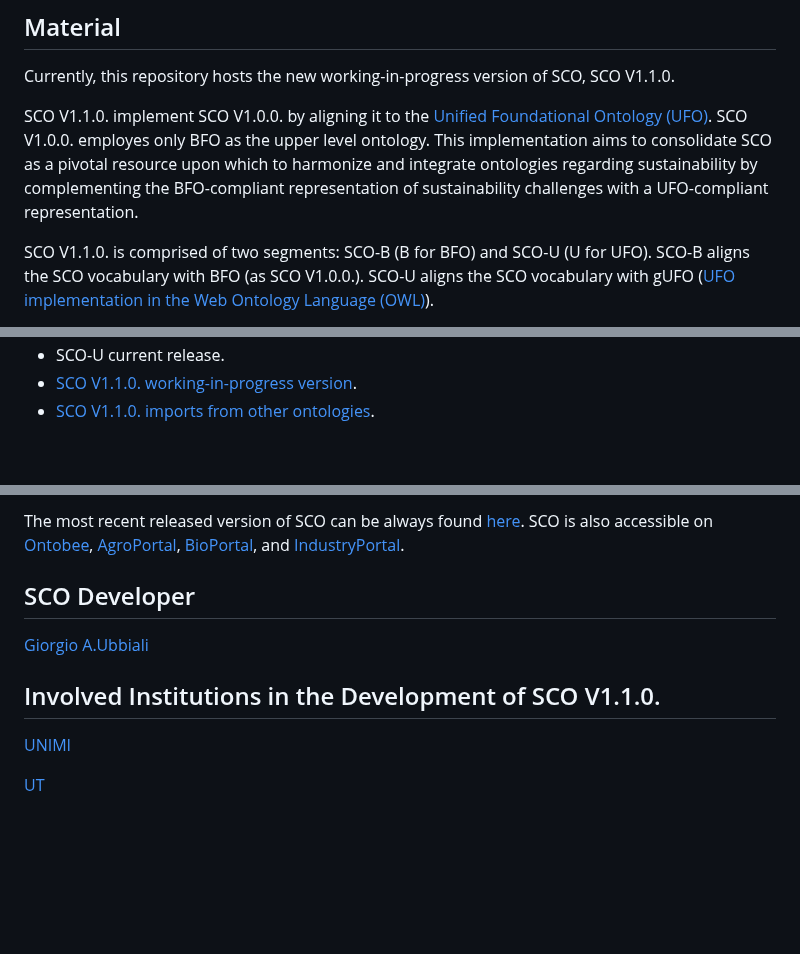
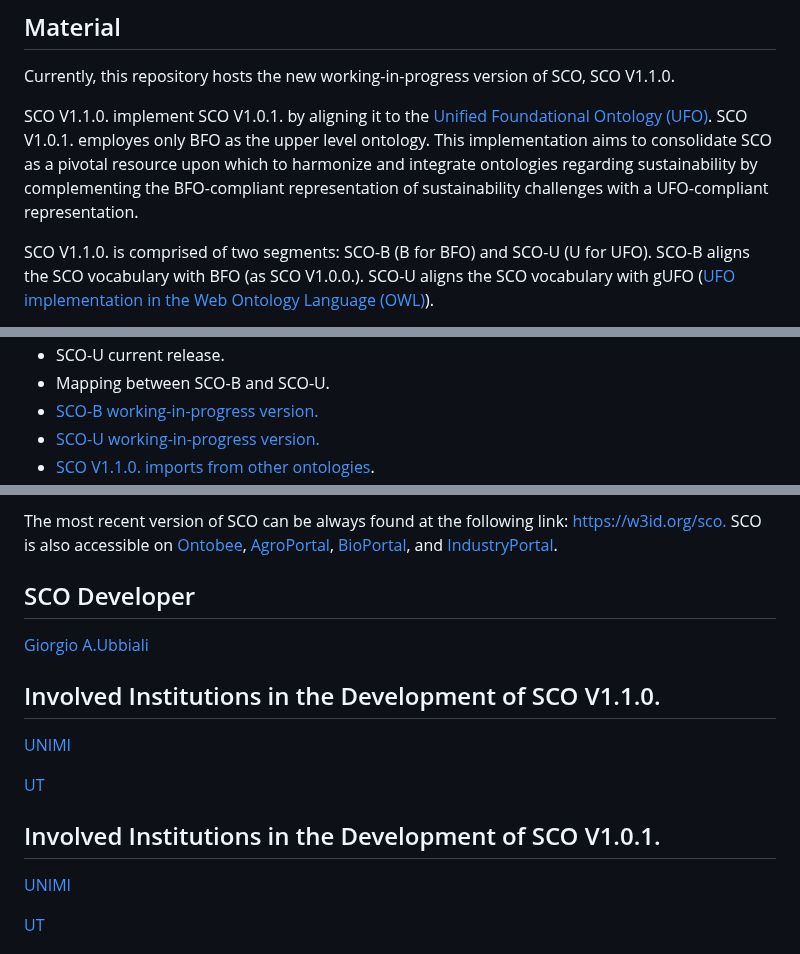
Before and after one commit to gioUbbiali/Sustainability-Core-Ontology, a Markdown page: README.md, 3 parts joined by grey strips. Rendered like a GitHub page; blank space fills up the shorter version.

```diff
--- a/README.md
+++ b/README.md
@@ -14,7 +14,7 @@ SCO is designed to be a pivotal resource upon which to harmonize and integrate o
 
 Currently, this repository hosts the new working-in-progress version of SCO, SCO V1.1.0.
 
-SCO V1.1.0. implement SCO V1.0.0. by aligning it to the [Unified Foundational Ontology (UFO)](https://ontouml.readthedocs.io/en/latest/intro/ufo.html). SCO V1.0.0. employes only BFO as the upper level ontology. This implementation aims to consolidate SCO as a pivotal resource upon which to harmonize and integrate ontologies regarding sustainability by complementing the BFO-compliant representation of sustainability challenges with a UFO-compliant representation.
+SCO V1.1.0. implement SCO V1.0.1. by aligning it to the [Unified Foundational Ontology (UFO)](https://ontouml.readthedocs.io/en/latest/intro/ufo.html). SCO V1.0.1. employes only BFO as the upper level ontology. This implementation aims to consolidate SCO as a pivotal resource upon which to harmonize and integrate ontologies regarding sustainability by complementing the BFO-compliant representation of sustainability challenges with a UFO-compliant representation.
 
 SCO V1.1.0. is comprised of two segments: SCO-B (B for BFO) and SCO-U (U for UFO). SCO-B aligns the SCO vocabulary with BFO (as SCO V1.0.0.). SCO-U aligns the SCO vocabulary with gUFO ([UFO implementation in the Web Ontology Language (OWL)](https://nemo-ufes.github.io/gufo/)).
 
@@ -31,3 +31,5 @@ SCO materials, including a protocol detailing the process followed to develop th
 - SCO-U current release.
-- [SCO V1.1.0. working-in-progress version](https://github.com/gioUbbiali/Sustainability-Core-Ontology/tree/SCO-Alignment-to-UFO/SCO/src/ontology).
+- Mapping between SCO-B and SCO-U.
+- [SCO-B working-in-progress version.](https://github.com/gioUbbiali/Sustainability-Core-Ontology/tree/SCO-Alignment-to-UFO/SCO/src/ontology)
+- [SCO-U working-in-progress version.](https://github.com/gioUbbiali/Sustainability-Core-Ontology/tree/SCO-Alignment-to-UFO/SCO/src/ontology)
 - [SCO V1.1.0. imports from other ontologies](https://github.com/gioUbbiali/Sustainability-Core-Ontology/tree/SCO-Alignment-to-UFO/SCO/src/ontology/imports).
@@ -38,5 +39,5 @@ SCO materials, including a protocol detailing the process followed to develop th
 
-The most recent released version of SCO can be always found [here](https://github.com/gioUbbiali/Sustainability-Core-Ontology).
+The most recent version of SCO can be always found at the following link:[ https://w3id.org/sco. ](https://w3id.org/sco)
 SCO is also accessible on [Ontobee](https://ontobee.org/ontology/SCO), [AgroPortal](https://agroportal.lirmm.fr/ontologies/SCO), [BioPortal](https://bioportal.bioontology.org/ontologies/SCO_V1), and [IndustryPortal](https://industryportal.enit.fr/ontologies/SCO).
 
 
@@ -46,6 +47,13 @@ SCO is also accessible on [Ontobee](https://ontobee.org/ontology/SCO), [AgroPort
 
 
 ## Involved Institutions in the Development of SCO V1.1.0.
+
+[UNIMI](https://www.unimi.it/it)
+
+[UT](https://www.utwente.nl/en/)
+
+
+## Involved Institutions in the Development of SCO V1.0.1.
 
 [UNIMI](https://www.unimi.it/it)
 
```
Also changed, not shown: other parts of README.md (+4 -5 lines).
